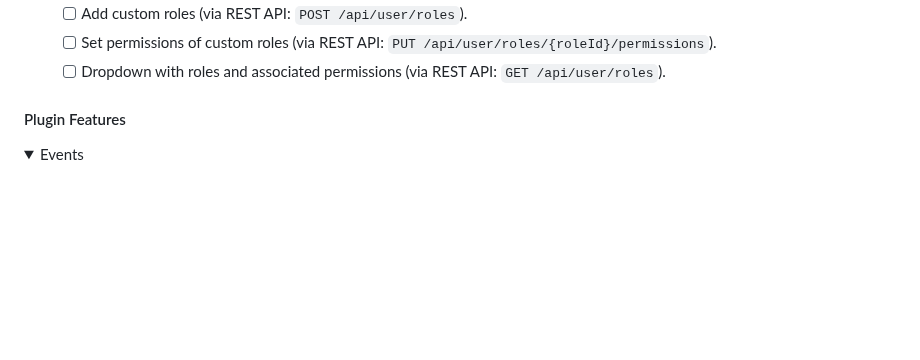
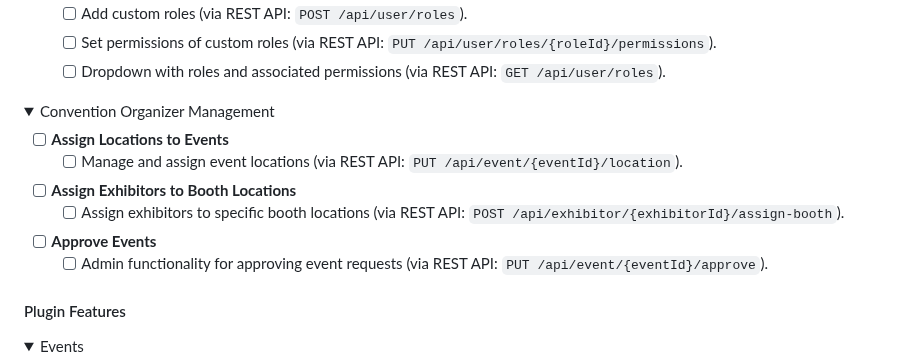
Before and after one commit to mriffey1/ConConnect, a Markdown page: readme.md, the part around the change. Rendered like a GitHub page; folded sections open; blank space fills up the shorter version.

```diff
--- a/readme.md
+++ b/readme.md
@@ -60,6 +60,17 @@ The goal is to create an open-sourced modular convention application with plugin
   - [ ] Add custom roles (via REST API: `POST /api/user/roles`).
   - [ ] Set permissions of custom roles (via REST API: `PUT /api/user/roles/{roleId}/permissions`).
   - [ ] Dropdown with roles and associated permissions (via REST API: `GET /api/user/roles`).
+
+</details>
+
+<details><summary>Convention Organizer Management</summary>
+
+- [ ] **Assign Locations to Events**
+  - [ ] Manage and assign event locations (via REST API: `PUT /api/event/{eventId}/location`).
+- [ ] **Assign Exhibitors to Booth Locations**
+  - [ ] Assign exhibitors to specific booth locations (via REST API: `POST /api/exhibitor/{exhibitorId}/assign-booth`).
+- [ ] **Approve Events**
+  - [ ] Admin functionality for approving event requests (via REST API: `PUT /api/event/{eventId}/approve`).
 
 </details>
 
```
